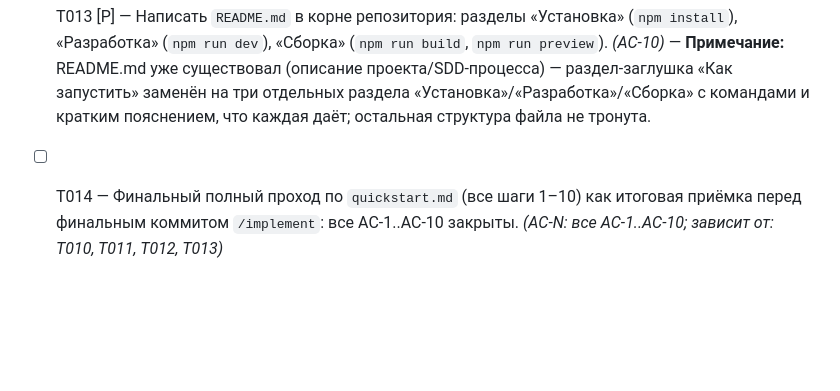
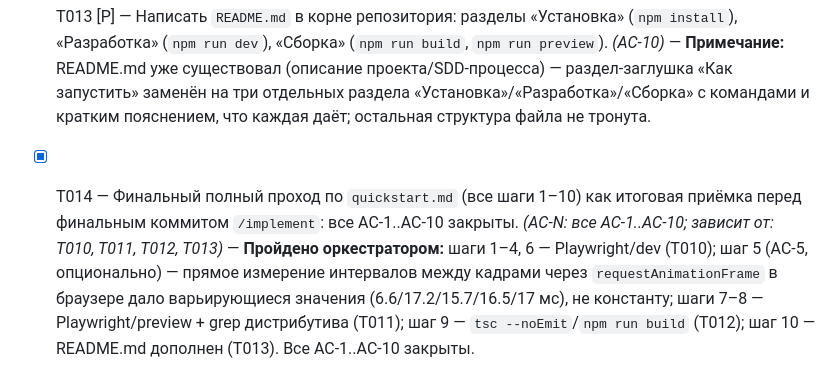
Before and after one commit to originnw/it_is_wensday_my_dude, a Markdown page: specs/000-project-bootstrap/tasks.md, the part around the change. GitHub-like rendering; blank space fills up the shorter version.

Commit message:
test: финальный проход quickstart.md (T014) — все AC-1..AC-10 закрыты

```diff
--- a/specs/000-project-bootstrap/tasks.md
+++ b/specs/000-project-bootstrap/tasks.md
@@ -35,4 +35,4 @@
 ## Фаза: Polish
 
 - [x] T013 [P] — Написать `README.md` в корне репозитория: разделы «Установка» (`npm install`), «Разработка» (`npm run dev`), «Сборка» (`npm run build`, `npm run preview`). _(AC-10)_ — **Примечание:** README.md уже существовал (описание проекта/SDD-процесса) — раздел-заглушка «Как запустить» заменён на три отдельных раздела «Установка»/«Разработка»/«Сборка» с командами и кратким пояснением, что каждая даёт; остальная структура файла не тронута.
-- [ ] T014 — Финальный полный проход по `quickstart.md` (все шаги 1–10) как итоговая приёмка перед финальным коммитом `/implement`: все AC-1..AC-10 закрыты. _(AC-N: все AC-1..AC-10; зависит от: T010, T011, T012, T013)_
+- [x] T014 — Финальный полный проход по `quickstart.md` (все шаги 1–10) как итоговая приёмка перед финальным коммитом `/implement`: все AC-1..AC-10 закрыты. _(AC-N: все AC-1..AC-10; зависит от: T010, T011, T012, T013)_ — **Пройдено оркестратором:** шаги 1–4, 6 — Playwright/dev (T010); шаг 5 (AC-5, опционально) — прямое измерение интервалов между кадрами через `requestAnimationFrame` в браузере дало варьирующиеся значения (6.6/17.2/15.7/16.5/17 мс), не константу; шаги 7–8 — Playwright/preview + grep дистрибутива (T011); шаг 9 — `tsc --noEmit`/`npm run build` (T012); шаг 10 — README.md дополнен (T013). Все AC-1..AC-10 закрыты.
```
